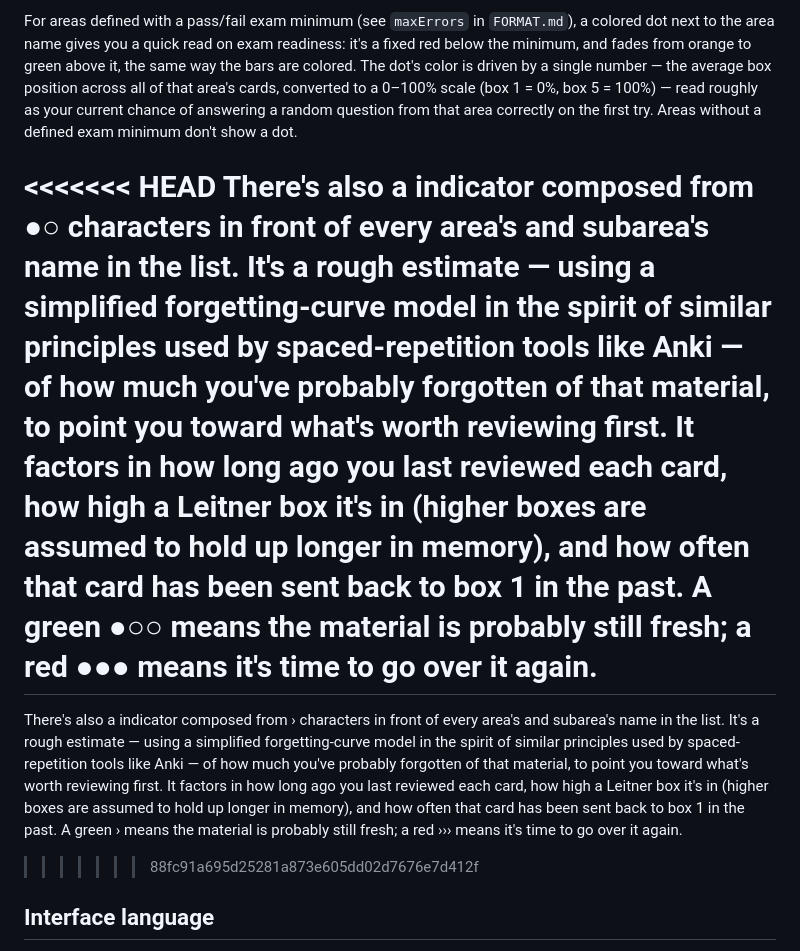
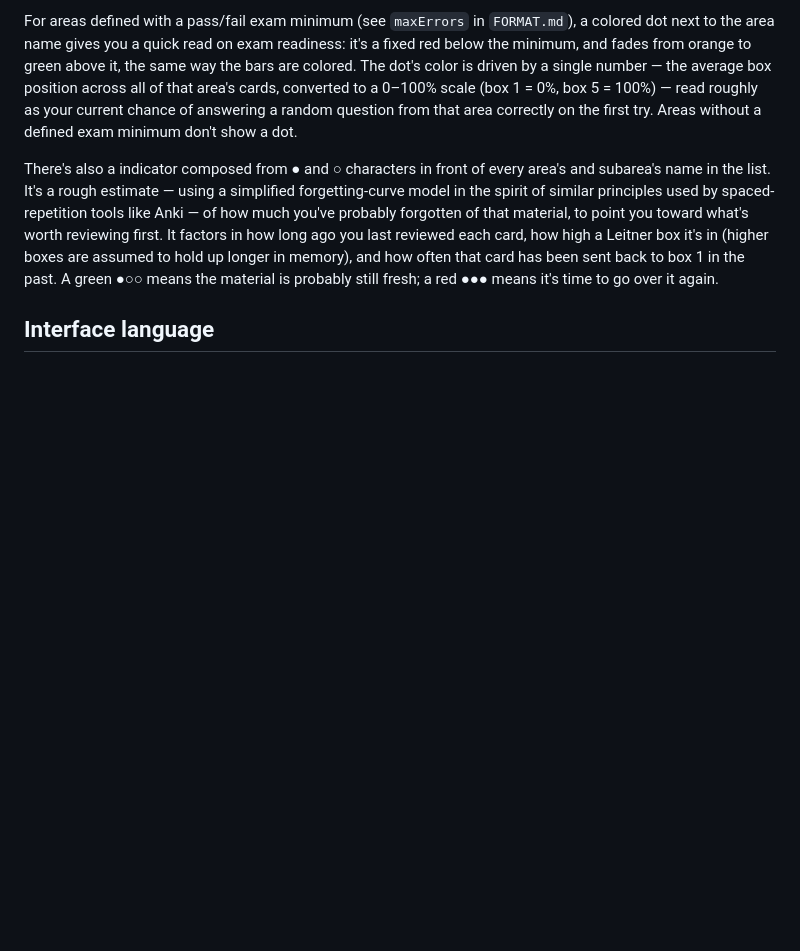
Before and after one commit to Dushino/OK-Trainer, a Markdown page: README.md, the part around the change. Rendered like a GitHub page; blank space fills up the shorter version.

```diff
--- a/README.md
+++ b/README.md
@@ -69,11 +69,7 @@ Next to each area and subarea you'll see **5 small bars**, one per Leitner box.
 
 For areas defined with a pass/fail exam minimum (see `maxErrors` in `FORMAT.md`), a colored dot next to the area name gives you a quick read on exam readiness: it's a fixed red below the minimum, and fades from orange to green above it, the same way the bars are colored. The dot's color is driven by a single number — the average box position across all of that area's cards, converted to a 0–100% scale (box 1 = 0%, box 5 = 100%) — read roughly as your current chance of answering a random question from that area correctly on the first try. Areas without a defined exam minimum don't show a dot.
 
-<<<<<<< HEAD
-There's also a indicator composed from **●○** characters in front of every area's and subarea's name in the list. It's a rough estimate — using a simplified forgetting-curve model in the spirit of similar principles used by spaced-repetition tools like Anki — of how much you've probably forgotten of that material, to point you toward what's worth reviewing first. It factors in how long ago you last reviewed each card, how high a Leitner box it's in (higher boxes are assumed to hold up longer in memory), and how often that card has been sent back to box 1 in the past. A green **●○○** means the material is probably still fresh; a red **●●●** means it's time to go over it again.
-=======
-There's also a indicator composed from › characters in front of every area's and subarea's name in the list. It's a rough estimate — using a simplified forgetting-curve model in the spirit of similar principles used by spaced-repetition tools like Anki — of how much you've probably forgotten of that material, to point you toward what's worth reviewing first. It factors in how long ago you last reviewed each card, how high a Leitner box it's in (higher boxes are assumed to hold up longer in memory), and how often that card has been sent back to box 1 in the past. A green › means the material is probably still fresh; a red ››› means it's time to go over it again.
->>>>>>> 88fc91a695d25281a873e605dd02d7676e7d412f
+There's also a indicator composed from ● and ○ characters in front of every area's and subarea's name in the list. It's a rough estimate — using a simplified forgetting-curve model in the spirit of similar principles used by spaced-repetition tools like Anki — of how much you've probably forgotten of that material, to point you toward what's worth reviewing first. It factors in how long ago you last reviewed each card, how high a Leitner box it's in (higher boxes are assumed to hold up longer in memory), and how often that card has been sent back to box 1 in the past. A green ●○○ means the material is probably still fresh; a red ●●● means it's time to go over it again.
 
 ## Interface language
 
```
Also changed, not shown: README-CZ.md (+1 -5 lines).
